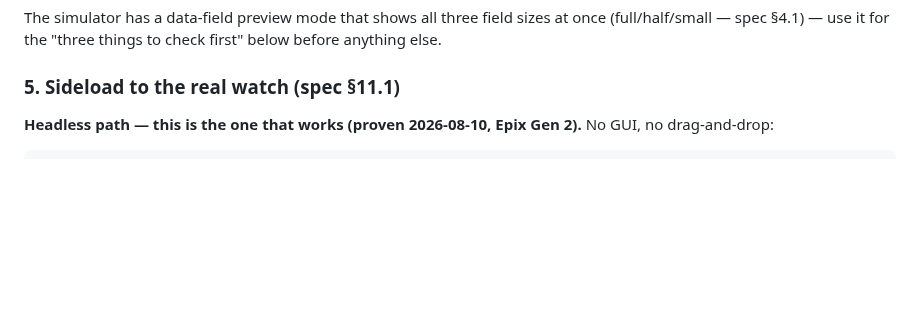
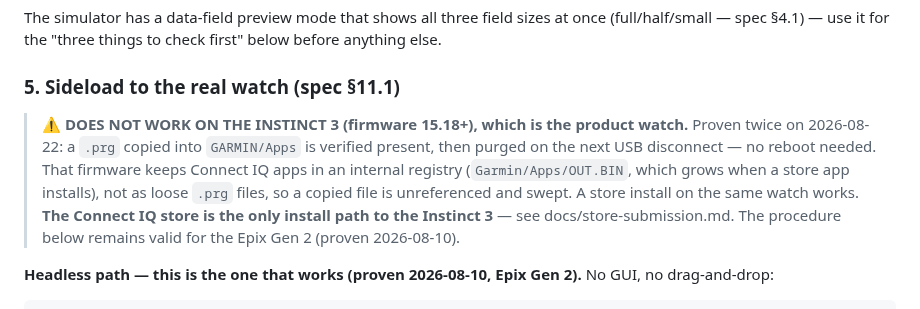
Before and after one commit to joshcrow/Jump-height, a Markdown page: garmin/README.md, the part around the change. Rendered like a GitHub page; blank space fills up the shorter version.

```diff
--- a/garmin/README.md
+++ b/garmin/README.md
@@ -90,6 +90,16 @@ sizes at once (full/half/small — spec §4.1) — use it for the "three things
 to check first" below before anything else.
 
 ### 5. Sideload to the real watch (spec §11.1)
+
+> **⚠️ DOES NOT WORK ON THE INSTINCT 3 (firmware 15.18+), which is the
+> product watch.** Proven twice on 2026-08-22: a `.prg` copied into
+> `GARMIN/Apps` is verified present, then purged on the next USB disconnect —
+> no reboot needed. That firmware keeps Connect IQ apps in an internal
+> registry (`Garmin/Apps/OUT.BIN`, which grows when a store app installs),
+> not as loose `.prg` files, so a copied file is unreferenced and swept.
+> A store install on the same watch works. **The Connect IQ store is the only
+> install path to the Instinct 3** — see docs/store-submission.md. The
+> procedure below remains valid for the Epix Gen 2 (proven 2026-08-10).
 
 **Headless path — this is the one that works (proven 2026-08-10, Epix
 Gen 2).** No GUI, no drag-and-drop:
```
Also changed, not shown: docs/STATUS.md (+15 -5 lines).
